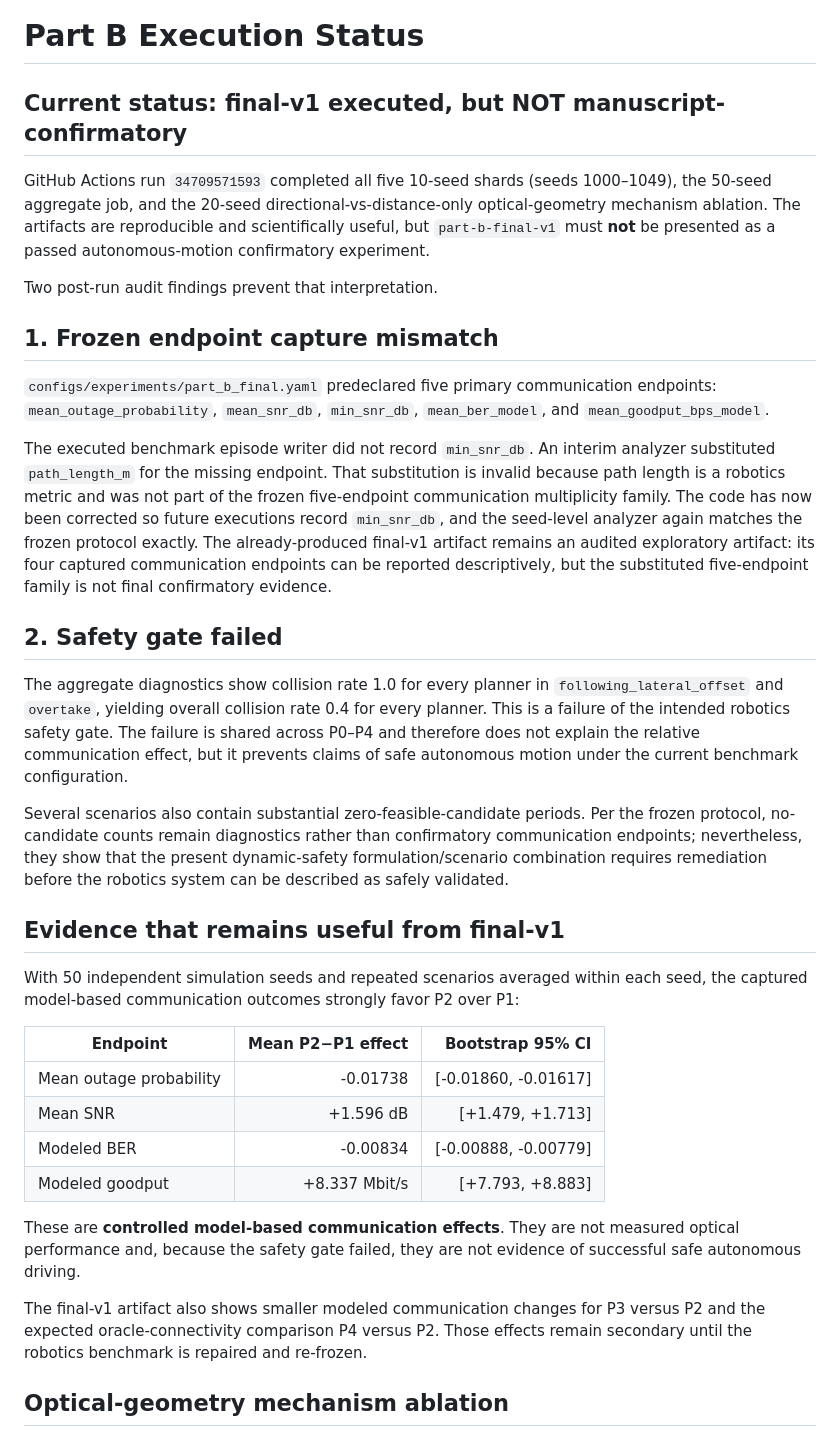
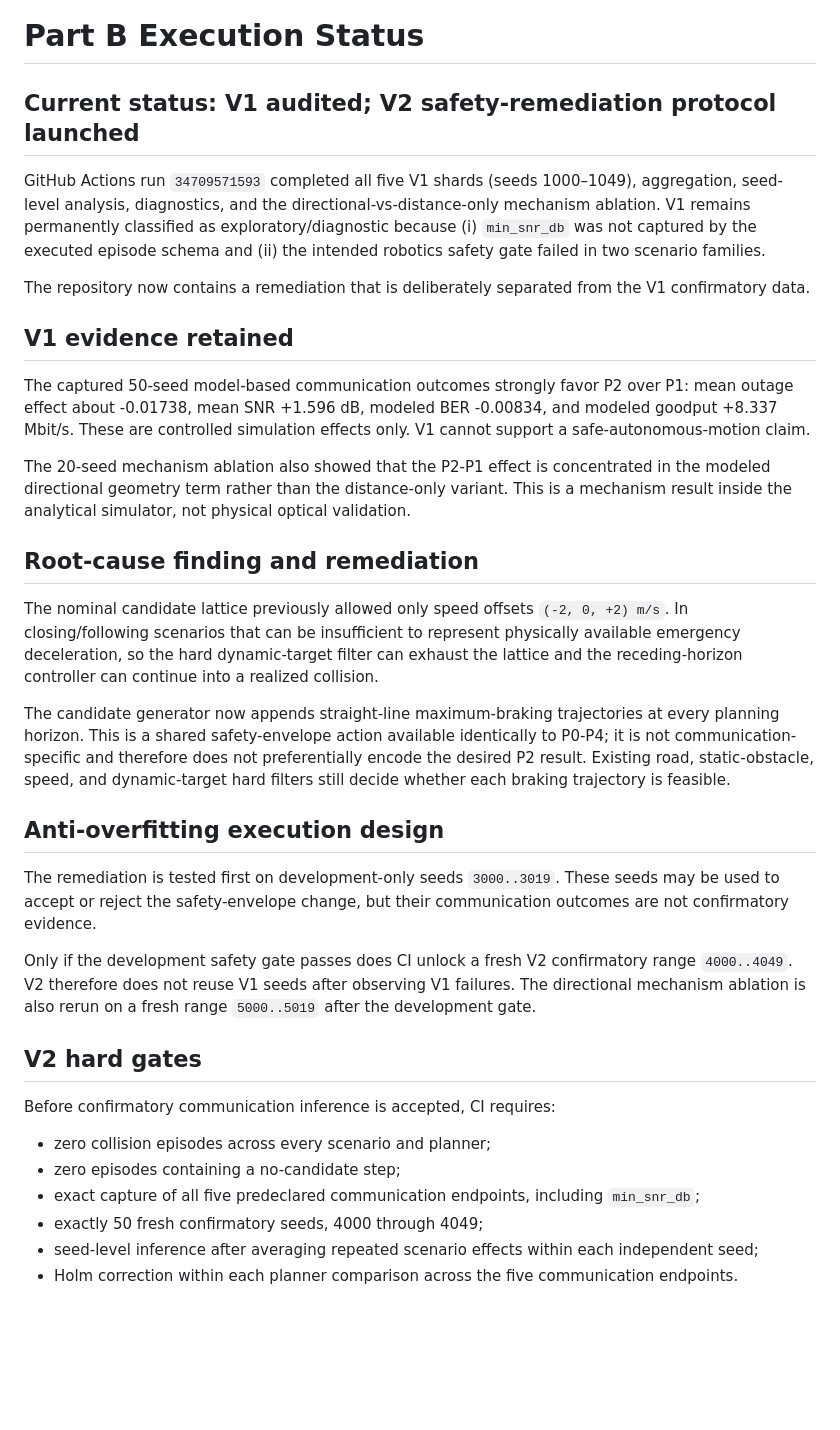
Before and after one commit to panagiotagrosdouli/pc-fmcw-robotics-planning, a Markdown page: docs/PART_B_EXECUTION_STATUS.md, the part around one of its changes. GitHub-like rendering; blank space fills up the shorter version.

Commit message:
docs: record safety remediation and fresh confirmation design

```diff
--- a/docs/PART_B_EXECUTION_STATUS.md
+++ b/docs/PART_B_EXECUTION_STATUS.md
@@ -1,37 +1,37 @@
 # Part B Execution Status
 
-## Current status: final-v1 executed, but NOT manuscript-confirmatory
+## Current status: V1 audited; V2 safety-remediation protocol launched
 
-GitHub Actions run `34709571593` completed all five 10-seed shards (seeds 1000–1049), the 50-seed aggregate job, and the 20-seed directional-vs-distance-only optical-geometry mechanism ablation. The artifacts are reproducible and scientifically useful, but `part-b-final-v1` must **not** be presented as a passed autonomous-motion confirmatory experiment.
+GitHub Actions run `34709571593` completed all five V1 shards (seeds 1000–1049), aggregation, seed-level analysis, diagnostics, and the directional-vs-distance-only mechanism ablation. V1 remains permanently classified as exploratory/diagnostic because (i) `min_snr_db` was not captured by the executed episode schema and (ii) the intended robotics safety gate failed in two scenario families.
 
-Two post-run audit findings prevent that interpretation.
+The repository now contains a remediation that is deliberately separated from the V1 confirmatory data.
 
-## 1. Frozen endpoint capture mismatch
+## V1 evidence retained
 
-`configs/experiments/part_b_final.yaml` predeclared five primary communication endpoints: `mean_outage_probability`, `mean_snr_db`, `min_snr_db`, `mean_ber_model`, and `mean_goodput_bps_model`.
+The captured 50-seed model-based communication outcomes strongly favor P2 over P1: mean outage effect about -0.01738, mean SNR +1.596 dB, modeled BER -0.00834, and modeled goodput +8.337 Mbit/s. These are controlled simulation effects only. V1 cannot support a safe-autonomous-motion claim.
 
-The executed benchmark episode writer did not record `min_snr_db`. An interim analyzer substituted `path_length_m` for the missing endpoint. That substitution is invalid because path length is a robotics metric and was not part of the frozen five-endpoint communication multiplicity family. The code has now been corrected so future executions record `min_snr_db`, and the seed-level analyzer again matches the frozen protocol exactly. The already-produced final-v1 artifact remains an audited exploratory artifact: its four captured communication endpoints can be reported descriptively, but the substituted five-endpoint family is not final confirmatory evidence.
+The 20-seed mechanism ablation also showed that the P2-P1 effect is concentrated in the modeled directional geometry term rather than the distance-only variant. This is a mechanism result inside the analytical simulator, not physical optical validation.
 
-## 2. Safety gate failed
+## Root-cause finding and remediation
 
-The aggregate diagnostics show collision rate 1.0 for every planner in `following_lateral_offset` and `overtake`, yielding overall collision rate 0.4 for every planner. This is a failure of the intended robotics safety gate. The failure is shared across P0–P4 and therefore does not explain the relative communication effect, but it prevents claims of safe autonomous motion under the current benchmark configuration.
+The nominal candidate lattice previously allowed only speed offsets `(-2, 0, +2) m/s`. In closing/following scenarios that can be insufficient to represent physically available emergency deceleration, so the hard dynamic-target filter can exhaust the lattice and the receding-horizon controller can continue into a realized collision.
 
-Several scenarios also contain substantial zero-feasible-candidate periods. Per the frozen protocol, no-candidate counts remain diagnostics rather than confirmatory communication endpoints; nevertheless, they show that the present dynamic-safety formulation/scenario combination requires remediation before the robotics system can be described as safely validated.
+The candidate generator now appends straight-line maximum-braking trajectories at every planning horizon. This is a shared safety-envelope action available identically to P0-P4; it is not communication-specific and therefore does not preferentially encode the desired P2 result. Existing road, static-obstacle, speed, and dynamic-target hard filters still decide whether each braking trajectory is feasible.
 
-## Evidence that remains useful from final-v1
+## Anti-overfitting execution design
 
-With 50 independent simulation seeds and repeated scenarios averaged within each seed, the captured model-based communication outcomes strongly favor P2 over P1:
+The remediation is tested first on development-only seeds `3000..3019`. These seeds may be used to accept or reject the safety-envelope change, but their communication outcomes are not confirmatory evidence.
 
-| Endpoint | Mean P2−P1 effect | Bootstrap 95% CI |
-|---|---:|---:|
-| Mean outage probability | -0.01738 | [-0.01860, -0.01617] |
-| Mean SNR | +1.596 dB | [+1.479, +1.713] |
-| Modeled BER | -0.00834 | [-0.00888, -0.00779] |
-| Modeled goodput | +8.337 Mbit/s | [+7.793, +8.883] |
+Only if the development safety gate passes does CI unlock a fresh V2 confirmatory range `4000..4049`. V2 therefore does not reuse V1 seeds after observing V1 failures. The directional mechanism ablation is also rerun on a fresh range `5000..5019` after the development gate.
 
-These are **controlled model-based communication effects**. They are not measured optical performance and, because the safety gate failed, they are not evidence of successful safe autonomous driving.
+## V2 hard gates
 
-The final-v1 artifact also shows smaller modeled communication changes for P3 versus P2 and the expected oracle-connectivity comparison P4 versus P2. Those effects remain secondary until the robotics benchmark is repaired and re-frozen.
+Before confirmatory communication inference is accepted, CI requires:
 
-## Optical-geometry mechanism ablation
+- zero collision episodes across every scenario and planner;
+- zero episodes containing a no-candidate step;
+- exact capture of all five predeclared communication endpoints, including `min_snr_db`;
+- exactly 50 fresh confirmatory seeds, 4000 through 4049;
+- seed-level inference after averaging repeated scenario effects within each independent seed;
+- Holm correction within each planner comparison across the five communication endpoints.
 
```
Also changed, not shown: other parts of docs/PART_B_EXECUTION_STATUS.md (+2 -15 lines).
